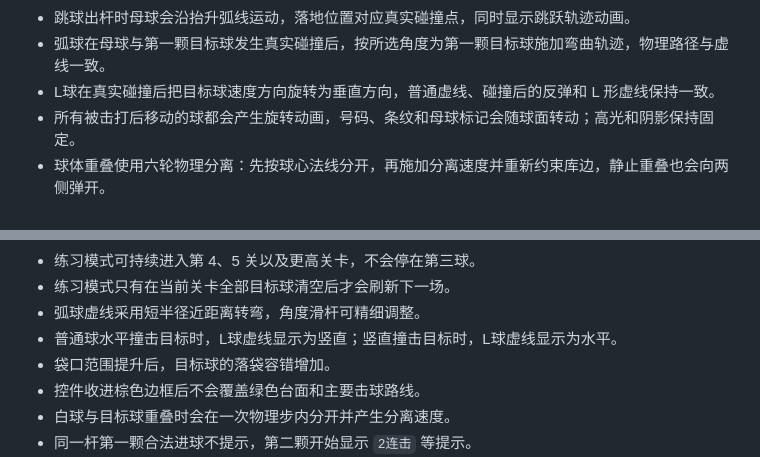
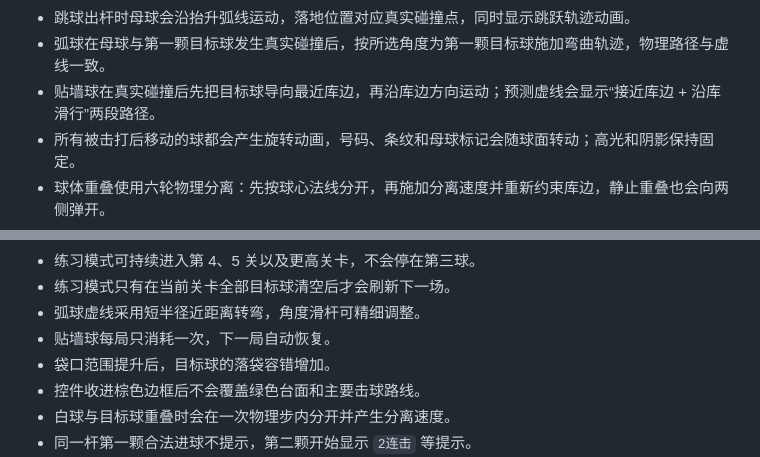
Before and after one commit to thanstrionfs-crypto/-8, a Markdown page: 彩8玩法与开发说明.md, 2 parts joined by grey strips. Drawn GitHub-style.

```diff
--- a/彩8玩法与开发说明.md
+++ b/彩8玩法与开发说明.md
@@ -123,7 +122,7 @@
 - 跳球会让母球在这一杆内忽略直线路径上的全部阻挡球，直接与对应目标球发生碰撞。
 - 跳球出杆时母球会沿抬升弧线运动，落地位置对应真实碰撞点，同时显示跳跃轨迹动画。
 - 弧球在母球与第一颗目标球发生真实碰撞后，按所选角度为第一颗目标球施加弯曲轨迹，物理路径与虚线一致。
-- L球在真实碰撞后把目标球速度方向旋转为垂直方向，普通虚线、碰撞后的反弹和 L 形虚线保持一致。
+- 贴墙球在真实碰撞后先把目标球导向最近库边，再沿库边方向运动；预测虚线会显示“接近库边 + 沿库滑行”两段路径。
 - 所有被击打后移动的球都会产生旋转动画，号码、条纹和母球标记会随球面转动；高光和阴影保持固定。
 - 球体重叠使用六轮物理分离：先按球心法线分开，再施加分离速度并重新约束库边，静止重叠也会向两侧弹开。
 - 白球自由球预览只会移动到合法空位，不能与任何球重叠。
@@ -187,7 +186,7 @@
 - 练习模式可持续进入第 4、5 关以及更高关卡，不会停在第三球。
 - 练习模式只有在当前关卡全部目标球清空后才会刷新下一场。
 - 弧球虚线采用短半径近距离转弯，角度滑杆可精细调整。
-- 普通球水平撞击目标时，L球虚线显示为竖直；竖直撞击目标时，L球虚线显示为水平。
+- 贴墙球每局只消耗一次，下一局自动恢复。
 - 袋口范围提升后，目标球的落袋容错增加。
 - 控件收进棕色边框后不会覆盖绿色台面和主要击球路线。
 - 白球与目标球重叠时会在一次物理步内分开并产生分离速度。
```
Also changed, not shown: other parts of 彩8玩法与开发说明.md (+5 -6 lines).
